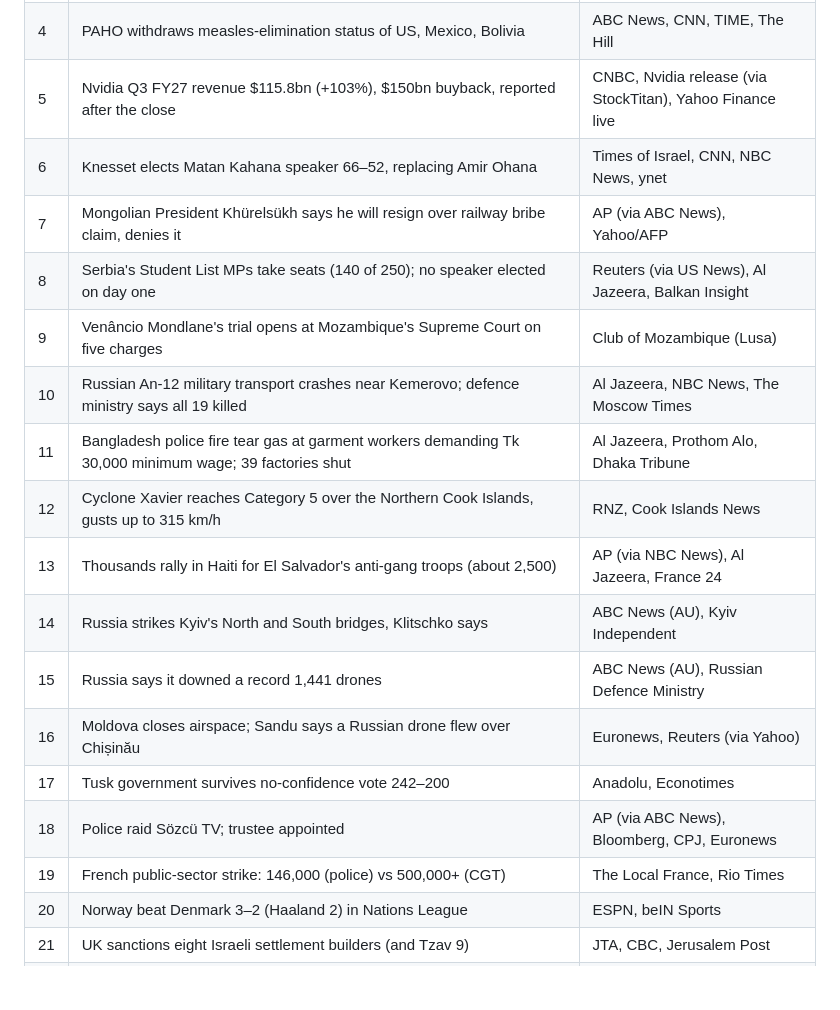
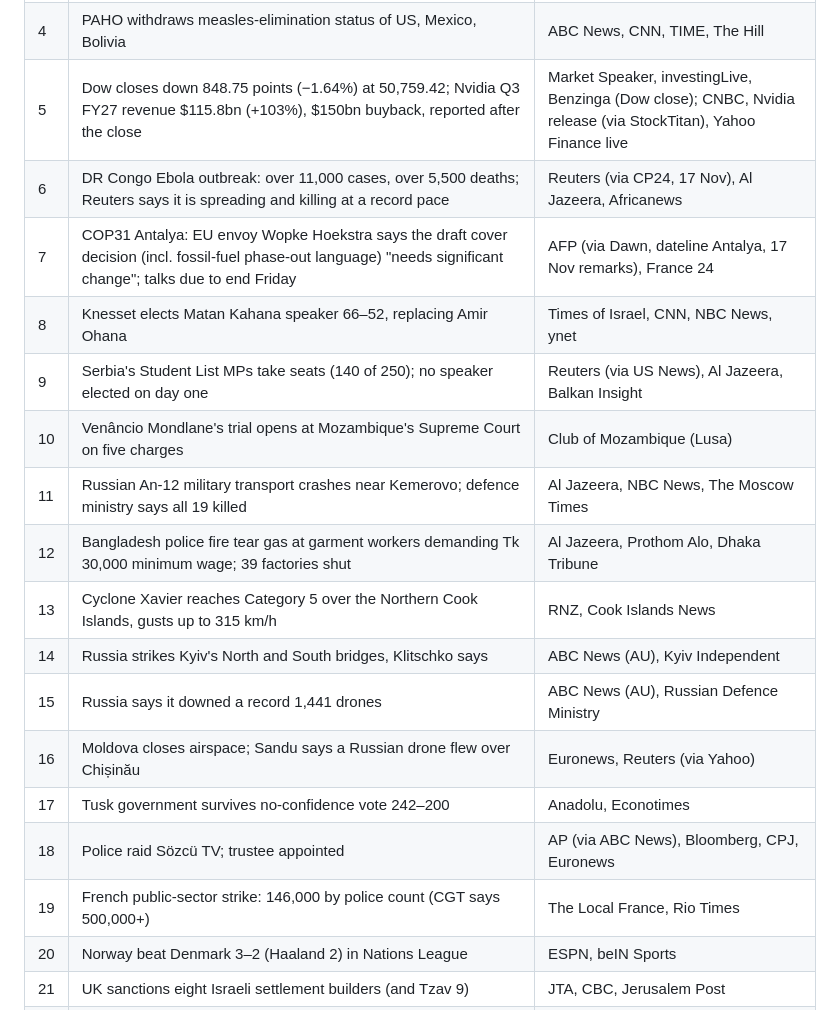
Before and after one commit to putrifransiska/news-image-20261117, a Markdown page: README.md, the part around one of its changes. Drawn GitHub-style; blank space fills up the shorter version.

```diff
--- a/README.md
+++ b/README.md
@@ -34,19 +37,19 @@ the image to whoever made them.
 | 4 | PAHO withdraws measles-elimination status of US, Mexico, Bolivia | ABC News, CNN, TIME, The Hill |
-| 5 | Nvidia Q3 FY27 revenue $115.8bn (+103%), $150bn buyback, reported after the close | CNBC, Nvidia release (via StockTitan), Yahoo Finance live |
-| 6 | Knesset elects Matan Kahana speaker 66–52, replacing Amir Ohana | Times of Israel, CNN, NBC News, ynet |
-| 7 | Mongolian President Khürelsükh says he will resign over railway bribe claim, denies it | AP (via ABC News), Yahoo/AFP |
-| 8 | Serbia's Student List MPs take seats (140 of 250); no speaker elected on day one | Reuters (via US News), Al Jazeera, Balkan Insight |
-| 9 | Venâncio Mondlane's trial opens at Mozambique's Supreme Court on five charges | Club of Mozambique (Lusa) |
-| 10 | Russian An-12 military transport crashes near Kemerovo; defence ministry says all 19 killed | Al Jazeera, NBC News, The Moscow Times |
-| 11 | Bangladesh police fire tear gas at garment workers demanding Tk 30,000 minimum wage; 39 factories shut | Al Jazeera, Prothom Alo, Dhaka Tribune |
-| 12 | Cyclone Xavier reaches Category 5 over the Northern Cook Islands, gusts up to 315 km/h | RNZ, Cook Islands News |
-| 13 | Thousands rally in Haiti for El Salvador's anti-gang troops (about 2,500) | AP (via NBC News), Al Jazeera, France 24 |
+| 5 | Dow closes down 848.75 points (−1.64%) at 50,759.42; Nvidia Q3 FY27 revenue $115.8bn (+103%), $150bn buyback, reported after the close | Market Speaker, investingLive, Benzinga (Dow close); CNBC, Nvidia release (via StockTitan), Yahoo Finance live |
+| 6 | DR Congo Ebola outbreak: over 11,000 cases, over 5,500 deaths; Reuters says it is spreading and killing at a record pace | Reuters (via CP24, 17 Nov), Al Jazeera, Africanews |
+| 7 | COP31 Antalya: EU envoy Wopke Hoekstra says the draft cover decision (incl. fossil-fuel phase-out language) "needs significant change"; talks due to end Friday | AFP (via Dawn, dateline Antalya, 17 Nov remarks), France 24 |
+| 8 | Knesset elects Matan Kahana speaker 66–52, replacing Amir Ohana | Times of Israel, CNN, NBC News, ynet |
+| 9 | Serbia's Student List MPs take seats (140 of 250); no speaker elected on day one | Reuters (via US News), Al Jazeera, Balkan Insight |
+| 10 | Venâncio Mondlane's trial opens at Mozambique's Supreme Court on five charges | Club of Mozambique (Lusa) |
+| 11 | Russian An-12 military transport crashes near Kemerovo; defence ministry says all 19 killed | Al Jazeera, NBC News, The Moscow Times |
+| 12 | Bangladesh police fire tear gas at garment workers demanding Tk 30,000 minimum wage; 39 factories shut | Al Jazeera, Prothom Alo, Dhaka Tribune |
+| 13 | Cyclone Xavier reaches Category 5 over the Northern Cook Islands, gusts up to 315 km/h | RNZ, Cook Islands News |
 | 14 | Russia strikes Kyiv's North and South bridges, Klitschko says | ABC News (AU), Kyiv Independent |
 | 15 | Russia says it downed a record 1,441 drones | ABC News (AU), Russian Defence Ministry |
 | 16 | Moldova closes airspace; Sandu says a Russian drone flew over Chișinău | Euronews, Reuters (via Yahoo) |
 | 17 | Tusk government survives no-confidence vote 242–200 | Anadolu, Econotimes |
 | 18 | Police raid Sözcü TV; trustee appointed | AP (via ABC News), Bloomberg, CPJ, Euronews |
-| 19 | French public-sector strike: 146,000 (police) vs 500,000+ (CGT) | The Local France, Rio Times |
+| 19 | French public-sector strike: 146,000 by police count (CGT says 500,000+) | The Local France, Rio Times |
 | 20 | Norway beat Denmark 3–2 (Haaland 2) in Nations League | ESPN, beIN Sports |
 | 21 | UK sanctions eight Israeli settlement builders (and Tzav 9) | JTA, CBC, Jerusalem Post |
 | 22 | Settlers kill a 72-year-old woman near Jericho, Palestinian officials say | Al Jazeera, Reuters (via Yahoo), Al-Monitor |
```
Also changed, not shown: other parts of README.md (+29 -15 lines), SOURCES.md (+33 -21 lines), entry.png, 1 other file.
